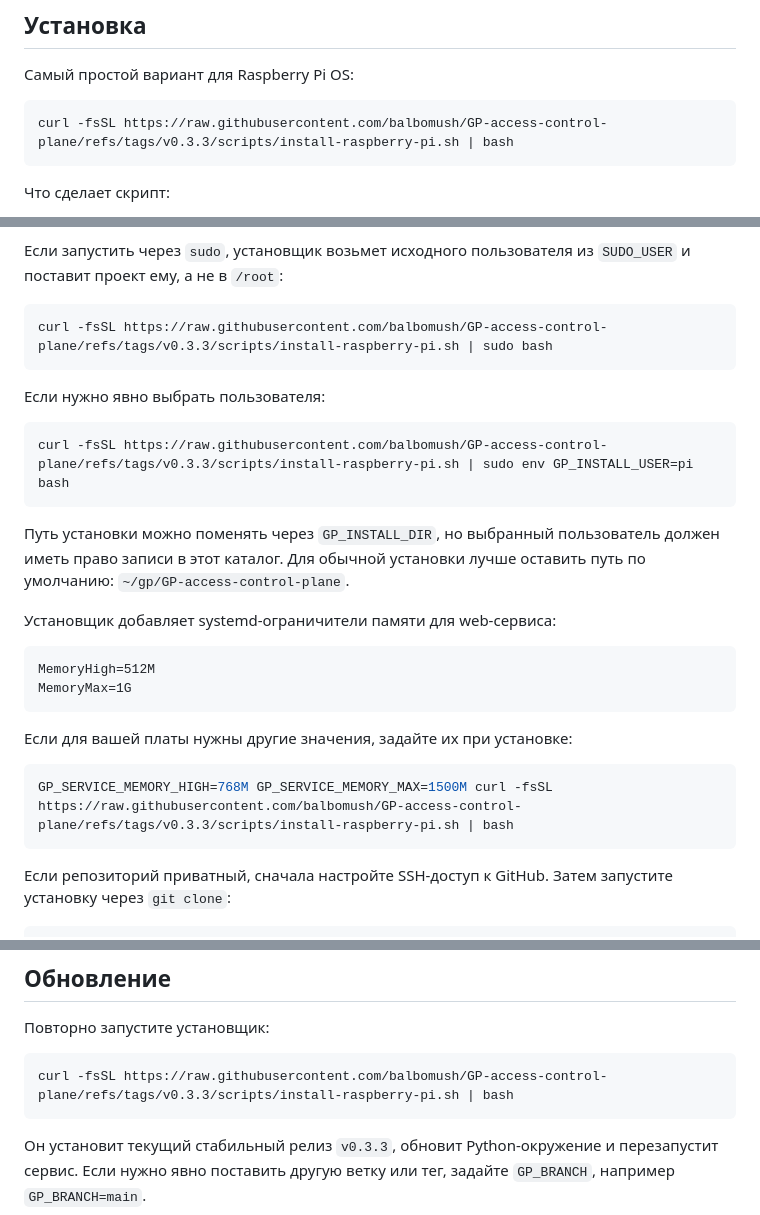
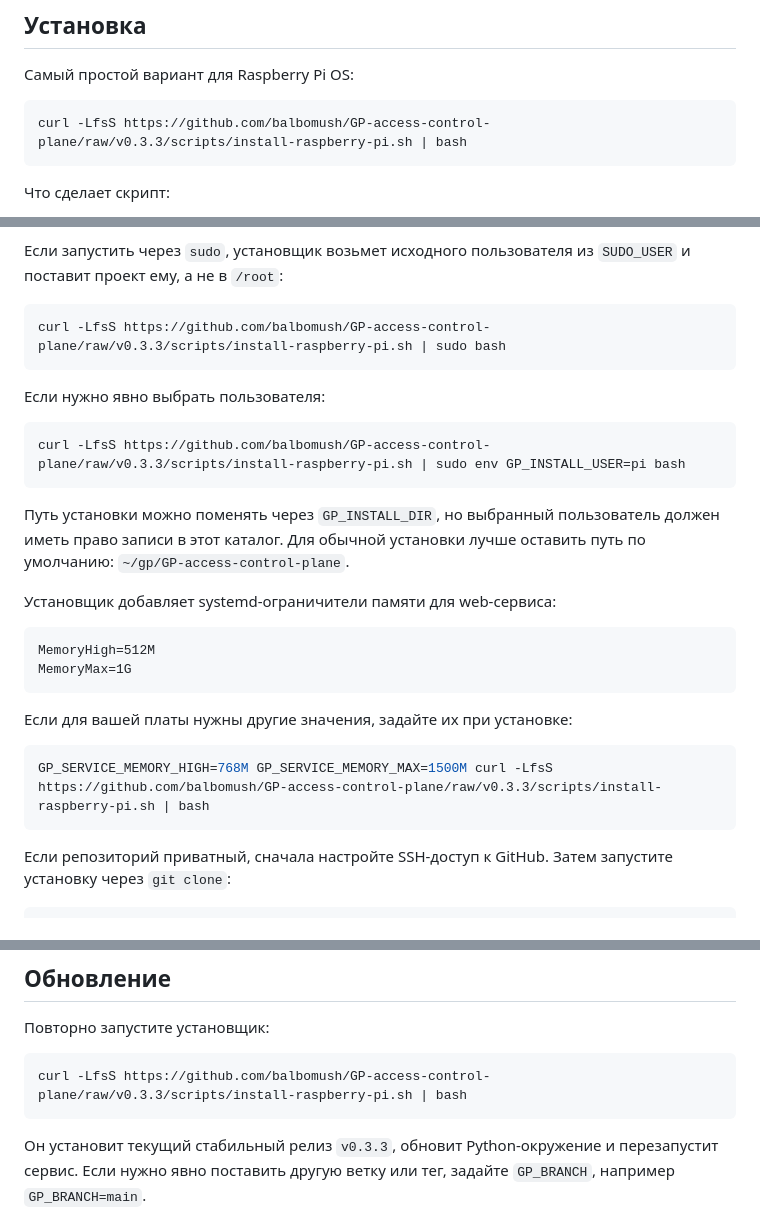
Before and after one commit to balbomush/GP-access-control-plane, a Markdown page: README.md, 3 parts joined by grey strips. Drawn GitHub-style.

Commit message:
Use GitHub raw install links for 0.3.3

````diff
--- a/README.md
+++ b/README.md
@@ -7,7 +7,7 @@
 Самый простой вариант для Raspberry Pi OS:
 
 ```bash
-curl -fsSL https://raw.githubusercontent.com/balbomush/GP-access-control-plane/refs/tags/v0.3.3/scripts/install-raspberry-pi.sh | bash
+curl -LfsS https://github.com/balbomush/GP-access-control-plane/raw/v0.3.3/scripts/install-raspberry-pi.sh | bash
 ```
 
 Что сделает скрипт:
@@ -36,13 +36,13 @@ http://<ip-raspberry-pi>:8080/
 Если запустить через `sudo`, установщик возьмет исходного пользователя из `SUDO_USER` и поставит проект ему, а не в `/root`:
 
 ```bash
-curl -fsSL https://raw.githubusercontent.com/balbomush/GP-access-control-plane/refs/tags/v0.3.3/scripts/install-raspberry-pi.sh | sudo bash
+curl -LfsS https://github.com/balbomush/GP-access-control-plane/raw/v0.3.3/scripts/install-raspberry-pi.sh | sudo bash
 ```
 
 Если нужно явно выбрать пользователя:
 
 ```bash
-curl -fsSL https://raw.githubusercontent.com/balbomush/GP-access-control-plane/refs/tags/v0.3.3/scripts/install-raspberry-pi.sh | sudo env GP_INSTALL_USER=pi bash
+curl -LfsS https://github.com/balbomush/GP-access-control-plane/raw/v0.3.3/scripts/install-raspberry-pi.sh | sudo env GP_INSTALL_USER=pi bash
 ```
 
 Путь установки можно поменять через `GP_INSTALL_DIR`, но выбранный пользователь должен иметь право записи в этот каталог. Для обычной установки лучше оставить путь по умолчанию: `~/gp/GP-access-control-plane`.
@@ -57,7 +57,7 @@ MemoryMax=1G
 Если для вашей платы нужны другие значения, задайте их при установке:
 
 ```bash
-GP_SERVICE_MEMORY_HIGH=768M GP_SERVICE_MEMORY_MAX=1500M curl -fsSL https://raw.githubusercontent.com/balbomush/GP-access-control-plane/refs/tags/v0.3.3/scripts/install-raspberry-pi.sh | bash
+GP_SERVICE_MEMORY_HIGH=768M GP_SERVICE_MEMORY_MAX=1500M curl -LfsS https://github.com/balbomush/GP-access-control-plane/raw/v0.3.3/scripts/install-raspberry-pi.sh | bash
 ```
 
 Если репозиторий приватный, сначала настройте SSH-доступ к GitHub. Затем запустите установку через `git clone`:
@@ -183,7 +183,7 @@ journalctl -u gp-control-plane-web.service -f
 Повторно запустите установщик:
 
 ```bash
-curl -fsSL https://raw.githubusercontent.com/balbomush/GP-access-control-plane/refs/tags/v0.3.3/scripts/install-raspberry-pi.sh | bash
+curl -LfsS https://github.com/balbomush/GP-access-control-plane/raw/v0.3.3/scripts/install-raspberry-pi.sh | bash
 ```
 
 Он установит текущий стабильный релиз `v0.3.3`, обновит Python-окружение и перезапустит сервис. Если нужно явно поставить другую ветку или тег, задайте `GP_BRANCH`, например `GP_BRANCH=main`.
````
